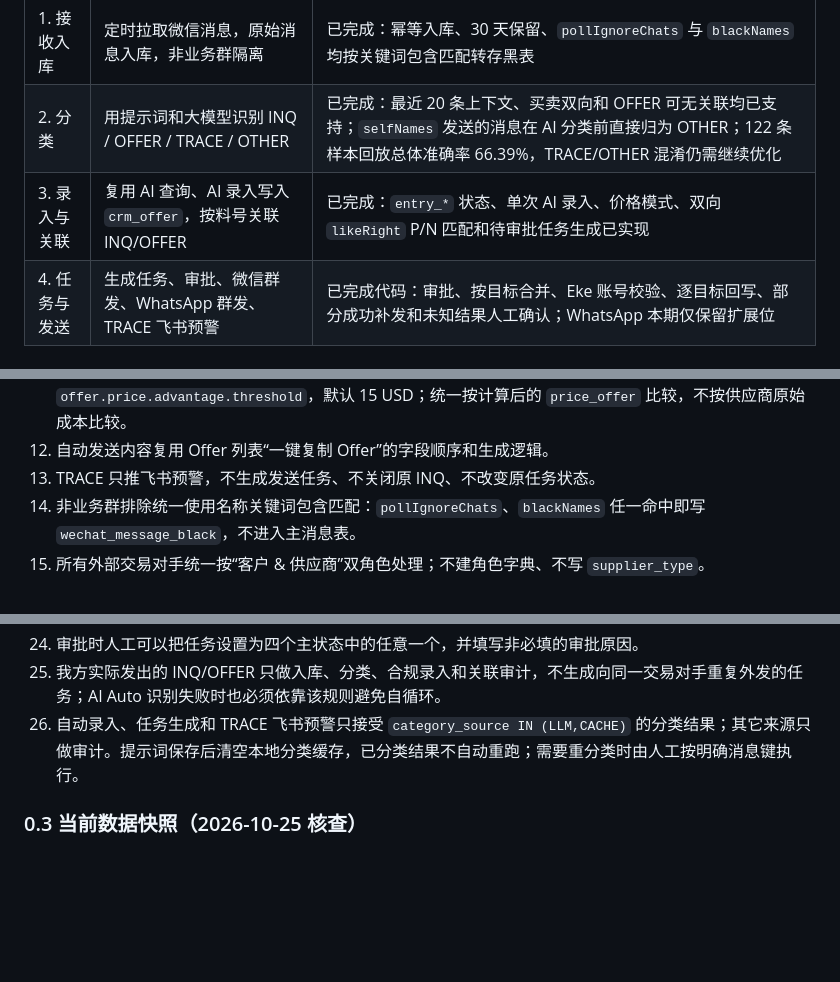
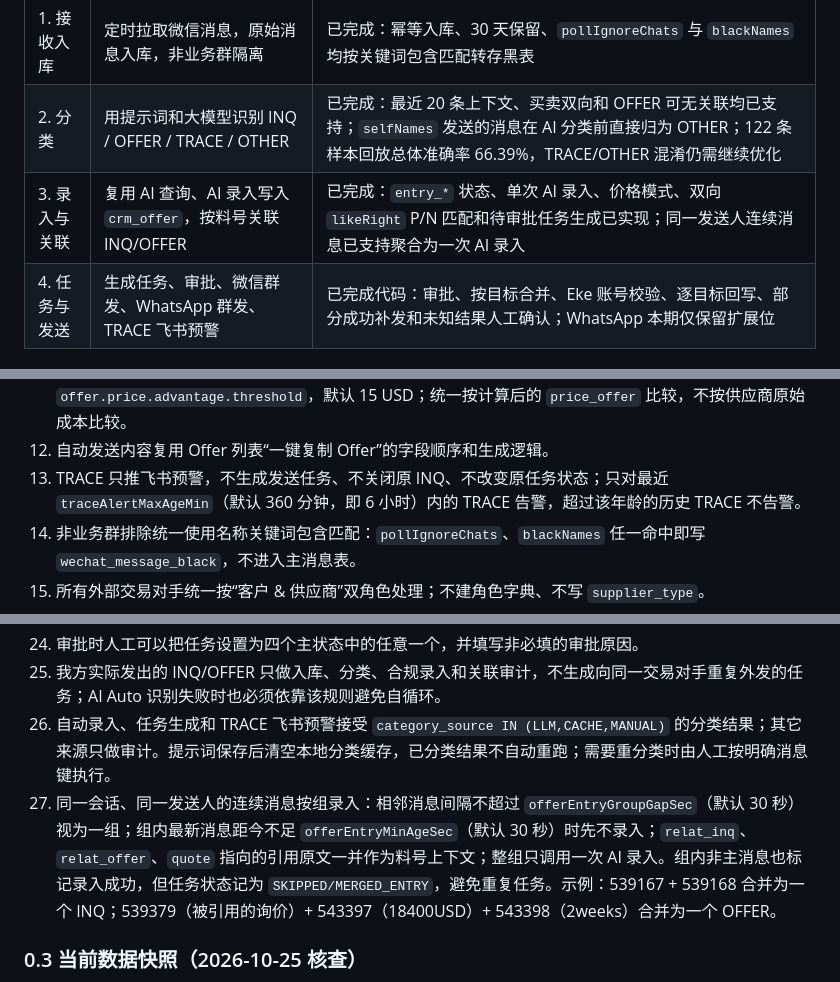
Before and after one commit to SuJinbiao-kooboo/CRM, a Markdown page: Reference/询报价自动化项目需求文档.md, 3 parts joined by grey strips. GitHub-like rendering; blank space fills up the shorter version.

```diff
--- a/Reference/询报价自动化项目需求文档.md
+++ b/Reference/询报价自动化项目需求文档.md
@@ -13,7 +13,7 @@
 |---|---|---|
 | 1. 接收入库 | 定时拉取微信消息，原始消息入库，非业务群隔离 | 已完成：幂等入库、30 天保留、`pollIgnoreChats` 与 `blackNames` 均按关键词包含匹配转存黑表 |
 | 2. 分类 | 用提示词和大模型识别 INQ / OFFER / TRACE / OTHER | 已完成：最近 20 条上下文、买卖双向和 OFFER 可无关联均已支持；`selfNames` 发送的消息在 AI 分类前直接归为 OTHER；122 条样本回放总体准确率 66.39%，TRACE/OTHER 混淆仍需继续优化 |
-| 3. 录入与关联 | 复用 AI 查询、AI 录入写入 `crm_offer`，按料号关联 INQ/OFFER | 已完成：`entry_*` 状态、单次 AI 录入、价格模式、双向 `likeRight` P/N 匹配和待审批任务生成已实现 |
+| 3. 录入与关联 | 复用 AI 查询、AI 录入写入 `crm_offer`，按料号关联 INQ/OFFER | 已完成：`entry_*` 状态、单次 AI 录入、价格模式、双向 `likeRight` P/N 匹配和待审批任务生成已实现；同一发送人连续消息已支持聚合为一次 AI 录入 |
 | 4. 任务与发送 | 生成任务、审批、微信群发、WhatsApp 群发、TRACE 飞书预警 | 已完成代码：审批、按目标合并、Eke 账号校验、逐目标回写、部分成功补发和未知结果人工确认；WhatsApp 本期仅保留扩展位 |
 
 ### 0.2 已确认的核心业务规则
@@ -30,7 +30,7 @@
 10. 合作方向已知品牌时，同时发送所有匹配方向，不采用“优先只发品牌方向”。
 11. 好价格完全复用 AI 录入自动勾选、一键复制 Offer 的算法与同一个阈值配置 `offer.price.advantage.threshold`，默认 15 USD；统一按计算后的 `price_offer` 比较，不按供应商原始成本比较。
 12. 自动发送内容复用 Offer 列表“一键复制 Offer”的字段顺序和生成逻辑。
-13. TRACE 只推飞书预警，不生成发送任务、不关闭原 INQ、不改变原任务状态。
+13. TRACE 只推飞书预警，不生成发送任务、不关闭原 INQ、不改变原任务状态；只对最近 `traceAlertMaxAgeMin`（默认 360 分钟，即 6 小时）内的 TRACE 告警，超过该年龄的历史 TRACE 不告警。
 14. 非业务群排除统一使用名称关键词包含匹配：`pollIgnoreChats`、`blackNames` 任一命中即写 `wechat_message_black`，不进入主消息表。
 15. 所有外部交易对手统一按“客户 & 供应商”双角色处理；不建角色字典、不写 `supplier_type`。
 16. P/N 归一化为去首尾空格、折叠空格、统一大写、保留标点，并进行双向 `likeRight` 前缀匹配：INQ 料号与 OFFER 料号任一侧作为另一侧的前缀均命中。
@@ -43,7 +43,8 @@
 23. 有货无价的 OFFER 仍执行 AI 录入，`price_cost` 可以为空；价格为空、非正数或无法确认币种时，不自动向客户报价，转人工处理。
 24. 审批时人工可以把任务设置为四个主状态中的任意一个，并填写非必填的审批原因。
 25. 我方实际发出的 INQ/OFFER 只做入库、分类、合规录入和关联审计，不生成向同一交易对手重复外发的任务；AI Auto 识别失败时也必须依靠该规则避免自循环。
-26. 自动录入、任务生成和 TRACE 飞书预警只接受 `category_source IN (LLM,CACHE)` 的分类结果；其它来源只做审计。提示词保存后清空本地分类缓存，已分类结果不自动重跑；需要重分类时由人工按明确消息键执行。
+26. 自动录入、任务生成和 TRACE 飞书预警接受 `category_source IN (LLM,CACHE,MANUAL)` 的分类结果；其它来源只做审计。提示词保存后清空本地分类缓存，已分类结果不自动重跑；需要重分类时由人工按明确消息键执行。
+27. 同一会话、同一发送人的连续消息按组录入：相邻消息间隔不超过 `offerEntryGroupGapSec`（默认 30 秒）视为一组；组内最新消息距今不足 `offerEntryMinAgeSec`（默认 30 秒）时先不录入；`relat_inq`、`relat_offer`、`quote` 指向的引用原文一并作为料号上下文；整组只调用一次 AI 录入。组内非主消息也标记录入成功，但任务状态记为 `SKIPPED/MERGED_ENTRY`，避免重复任务。示例：539167 + 539168 合并为一个 INQ；539379（被引用的询价）+ 543397（18400USD）+ 543398（2weeks）合并为一个 OFFER。
 
 ### 0.3 当前数据快照（2026-10-25 核查）
 
```
Also changed, not shown: Reference/微信消息AI分类提示词.md (+32 -2 lines), Reference/询报价自动化实施计划与详细设计.md (+1 -1 lines).
